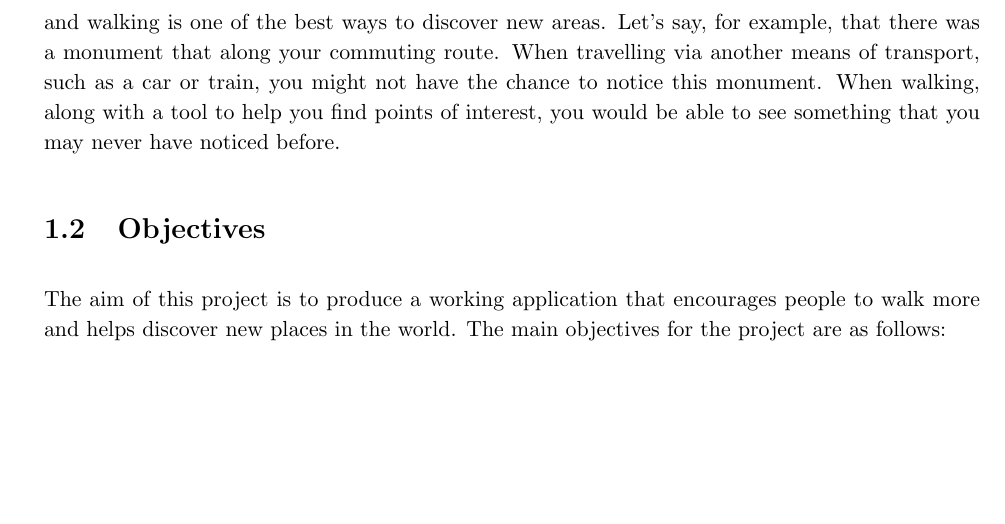
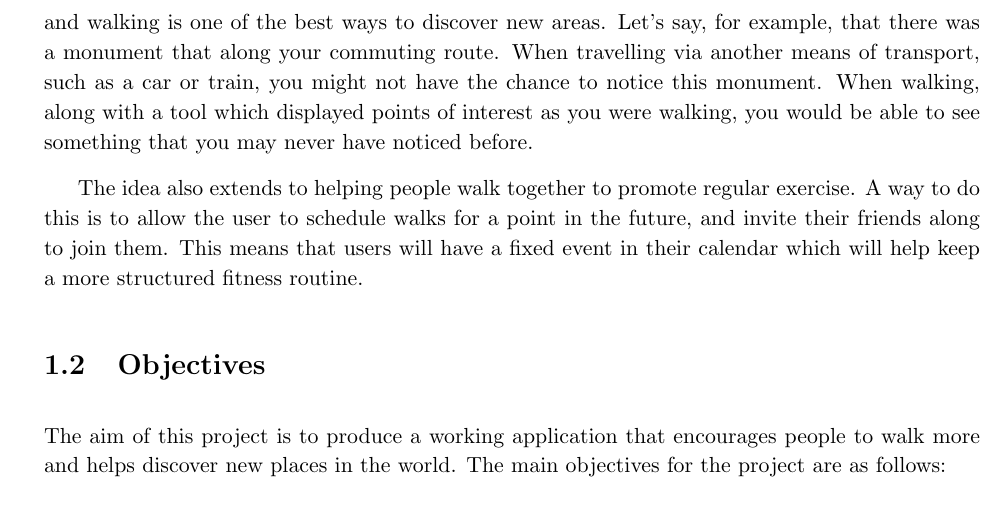
Before and after one commit to jonomuller/imperial-interim-report, a LaTeX thesis (main.tex, which reads sections/introduction.tex): part of page 5 of 11, cut so that both start at the same text, the shorter picture padded with empty space. Compiled offline with pdfLaTeX.

Commit message:
Add paragraph on idea for social fitness in motivation section

```diff
--- a/sections/introduction.tex
+++ b/sections/introduction.tex
@@ -12,13 +12,10 @@ The difficulty in trying to encourage people to exercise lies in the ability to
 
 Another problem in trying to keep fit is the difficulty of motivating yourself to exercise regularly. A study conducted in 2001 found that exercising with another person helped to reduce stress increase calmness and compared with exercising alone, however it also resulted in people being more tired \cite{Plante2001a}. As well as this, exercising with another person also allows you to motivate and set each other goals to achieve, which can be a challenge when exercising by yourself.
 
-%A way to create enjoyment
+The idea behind this project is to encourage people to walk more often via helping them to find out more about the area around them. Exploring your surroundings can be very interesting and walking is one of the best ways to discover new areas. Let's say, for example, that there was a monument that along your commuting route. When travelling via another means of transport, such as a car or train, you might not have the chance to notice this monument. When walking, along with a tool which displayed points of interest as you were walking, you would be able to see something that you may never have noticed before.
 
-%A great way to encourage people to exercise and keep fit is to aid them into discovering new places in the area around them.
+The idea also extends to helping people walk together to promote regular exercise. A way to do this is to allow the user to schedule walks for a point in the future, and invite their friends along to join them. This means that users will have a fixed event in their calendar which will help keep a more structured fitness routine.
 
-The idea behind this project is to encourage people to walk more often via helping them to find out more about the area around them. Exploring your surroundings can be very interesting and walking is one of the best ways to discover new areas. Let's say, for example, that there was a monument that along your commuting route. When travelling via another means of transport, such as a car or train, you might not have the chance to notice this monument. When walking, along with a tool to help you find points of interest, you would be able to see something that you may never have noticed before.
-
-% paragraph on why walking with other people is good
 
 \section{Objectives} \label{section:objectives}
 
```
